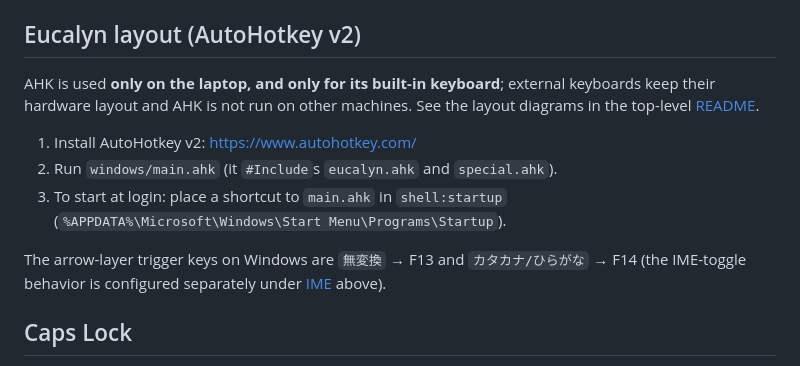
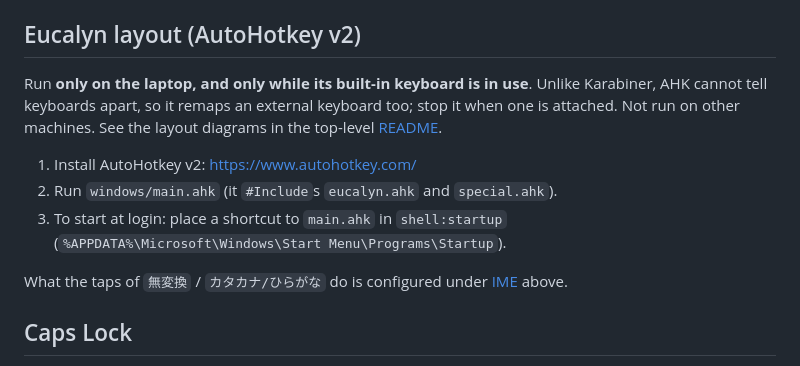
Before and after one commit to royus/dotfiles, a Markdown page: docs/windows-notes.md, the part around the change. Rendered like a GitHub page.

Commit message:
Align README and Windows notes wording
- windows-notes: AHK cannot tell keyboards apart, so say "stop it when an
  external keyboard is attached" instead of implying it passes them through;
  drop the trigger-key paragraph duplicated from the IME section
- README: name the key カタカナ/ひらがな as in docs, describe the tap per OS,
  note the Windows-only m -> AppsKey binding, list Caps Lock among the
  Windows notes, and mention the Windows AHK scripts in the scope line

Co-Authored-By: Claude Opus 5 <noreply@anthropic.com>

```diff
--- a/docs/windows-notes.md
+++ b/docs/windows-notes.md
@@ -44,9 +44,10 @@ on the arrow layer in place of the composing-state bindings.
 
 ## Eucalyn layout (AutoHotkey v2)
 
-AHK is used **only on the laptop, and only for its built-in keyboard**;
-external keyboards keep their hardware layout and AHK is not run on other
-machines. See the layout diagrams in the top-level
+Run **only on the laptop, and only while its built-in keyboard is in use**.
+Unlike Karabiner, AHK cannot tell keyboards apart, so it remaps an external
+keyboard too; stop it when one is attached. Not run on other machines. See the
+layout diagrams in the top-level
 [README](../README.md#eucalyn-layout-reference).
 
 1. Install AutoHotkey v2: <https://www.autohotkey.com/>
@@ -54,9 +55,8 @@ machines. See the layout diagrams in the top-level
 3. To start at login: place a shortcut to `main.ahk` in
    `shell:startup` (`%APPDATA%\Microsoft\Windows\Start Menu\Programs\Startup`).
 
-The arrow-layer trigger keys on Windows are `無変換` → F13 and `カタカナ/ひらがな`
-→ F14 (the IME-toggle behavior is configured separately under [IME](#ime)
-above).
+What the taps of `無変換` / `カタカナ/ひらがな` do is configured under
+[IME](#ime) above.
 
 ## Caps Lock
 
```
Also changed, not shown: 1 other file.
